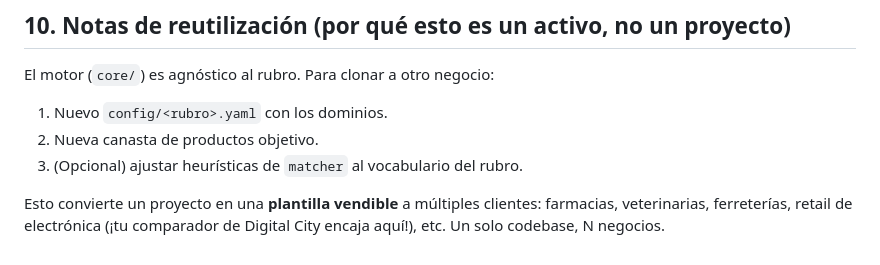
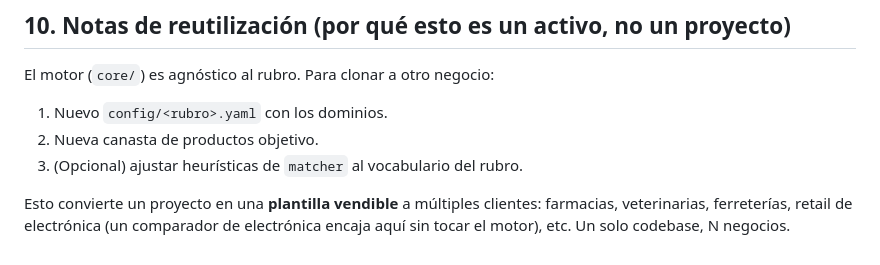
Before and after one commit to IchiSieben/farmacias, a Markdown page: SPEC_comparador_farmacias.md, the part around the change. GitHub-like rendering.

Commit message:
docs: drop the third-party name from the SPEC
The reuse section named a former employer's product as an example of
another vertical this codebase would fit. The repo is public and the
portfolio brief forbids third-party names outright, so it now names the
vertical instead — which is the point the sentence was making anyway.

Co-Authored-By: Claude Opus 5 (1M context) <noreply@anthropic.com>

```diff
--- a/SPEC_comparador_farmacias.md
+++ b/SPEC_comparador_farmacias.md
@@ -243,5 +243,5 @@ El motor (`core/`) es agnóstico al rubro. Para clonar a otro negocio:
 3. (Opcional) ajustar heurísticas de `matcher` al vocabulario del rubro.
 
 Esto convierte un proyecto en una **plantilla vendible** a múltiples clientes:
-farmacias, veterinarias, ferreterías, retail de electrónica (¡tu comparador de
-Digital City encaja aquí!), etc. Un solo codebase, N negocios.
+farmacias, veterinarias, ferreterías, retail de electrónica (un comparador de
+electrónica encaja aquí sin tocar el motor), etc. Un solo codebase, N negocios.
```
